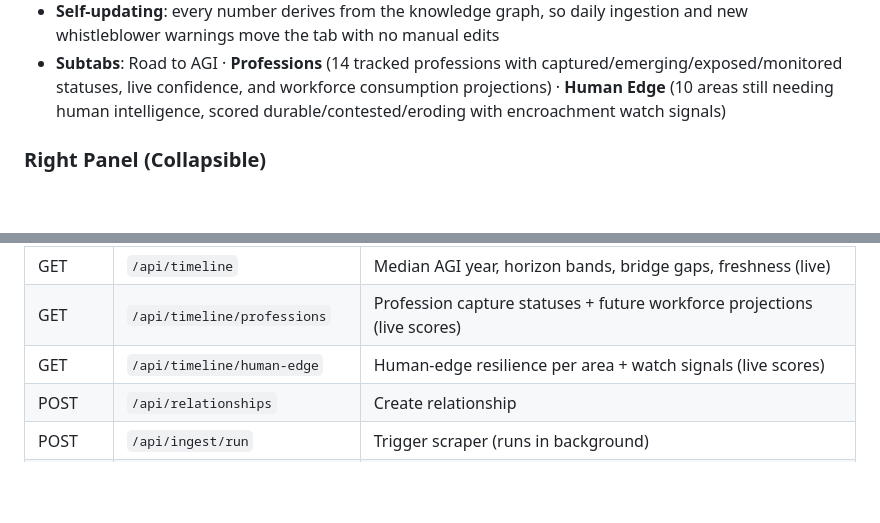
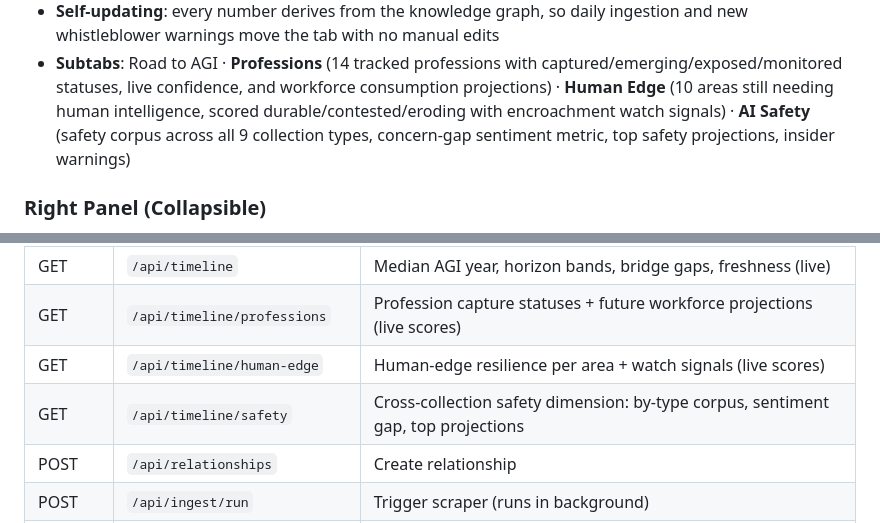
Before and after one commit to harishgovardhandamodar/post-AGI-society, a Markdown page: README.md, 2 parts joined by grey strips. Rendered like a GitHub page; blank space fills up the shorter version.

Commit message:
Docs: AI Safety timeline subtab + endpoint

```diff
--- a/README.md
+++ b/README.md
@@ -436,7 +436,9 @@ Represents the aggregate credibility-weighted outlook across all collected proje
 - **Subtabs**: Road to AGI · **Professions** (14 tracked professions with
   captured/emerging/exposed/monitored statuses, live confidence, and workforce
   consumption projections) · **Human Edge** (10 areas still needing human
-  intelligence, scored durable/contested/eroding with encroachment watch signals)
+  intelligence, scored durable/contested/eroding with encroachment watch signals) · **AI Safety** (safety corpus across all 9
+  collection types, concern-gap sentiment metric, top safety projections,
+  insider warnings)
 
 ### Right Panel (Collapsible)
 - **Add** — manual artifact creation with sentiment and projection fields
@@ -468,6 +470,7 @@ Represents the aggregate credibility-weighted outlook across all collected proje
 | GET | `/api/timeline` | Median AGI year, horizon bands, bridge gaps, freshness (live) |
 | GET | `/api/timeline/professions` | Profession capture statuses + future workforce projections (live scores) |
 | GET | `/api/timeline/human-edge` | Human-edge resilience per area + watch signals (live scores) |
+| GET | `/api/timeline/safety` | Cross-collection safety dimension: by-type corpus, sentiment gap, top projections |
 | POST | `/api/relationships` | Create relationship |
 | POST | `/api/ingest/run` | Trigger scraper (runs in background) |
 | GET | `/api/ingest/status` | Last run, items fetched, total runs |
```
